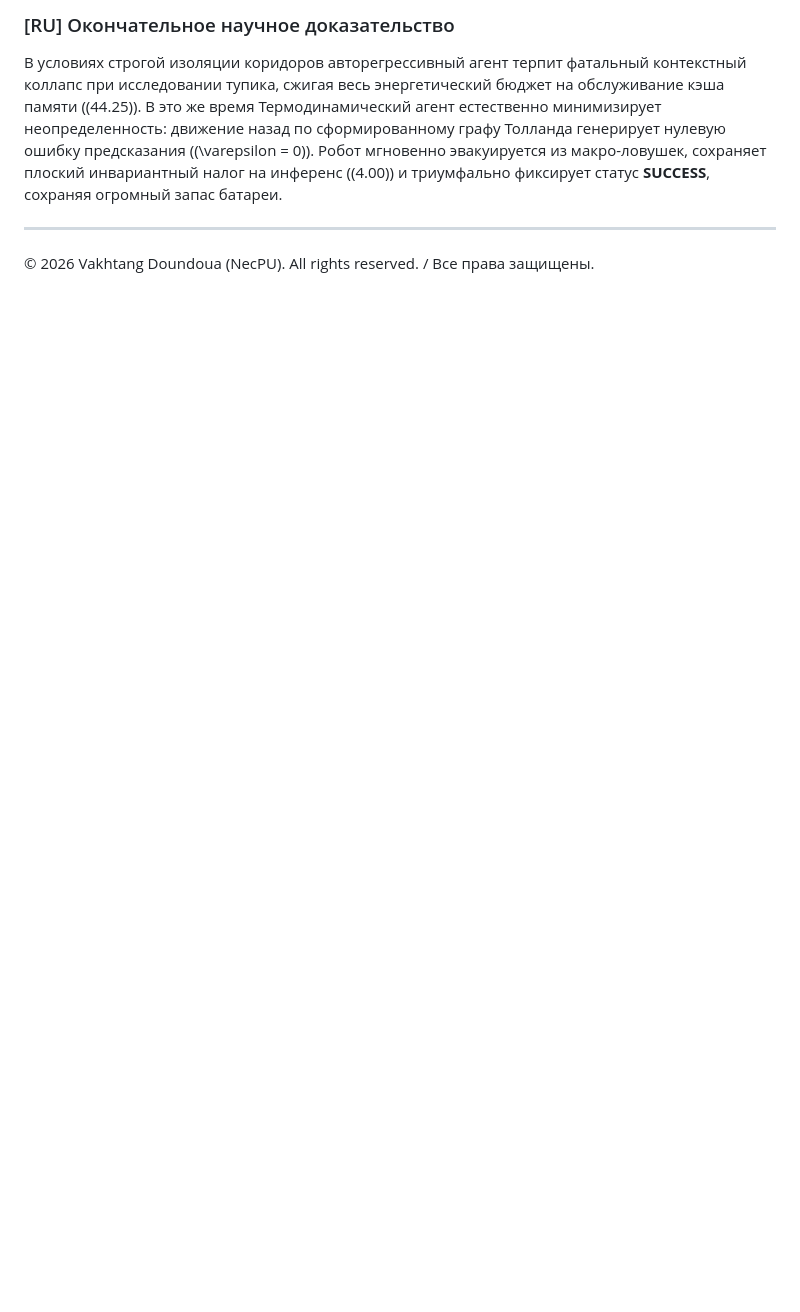
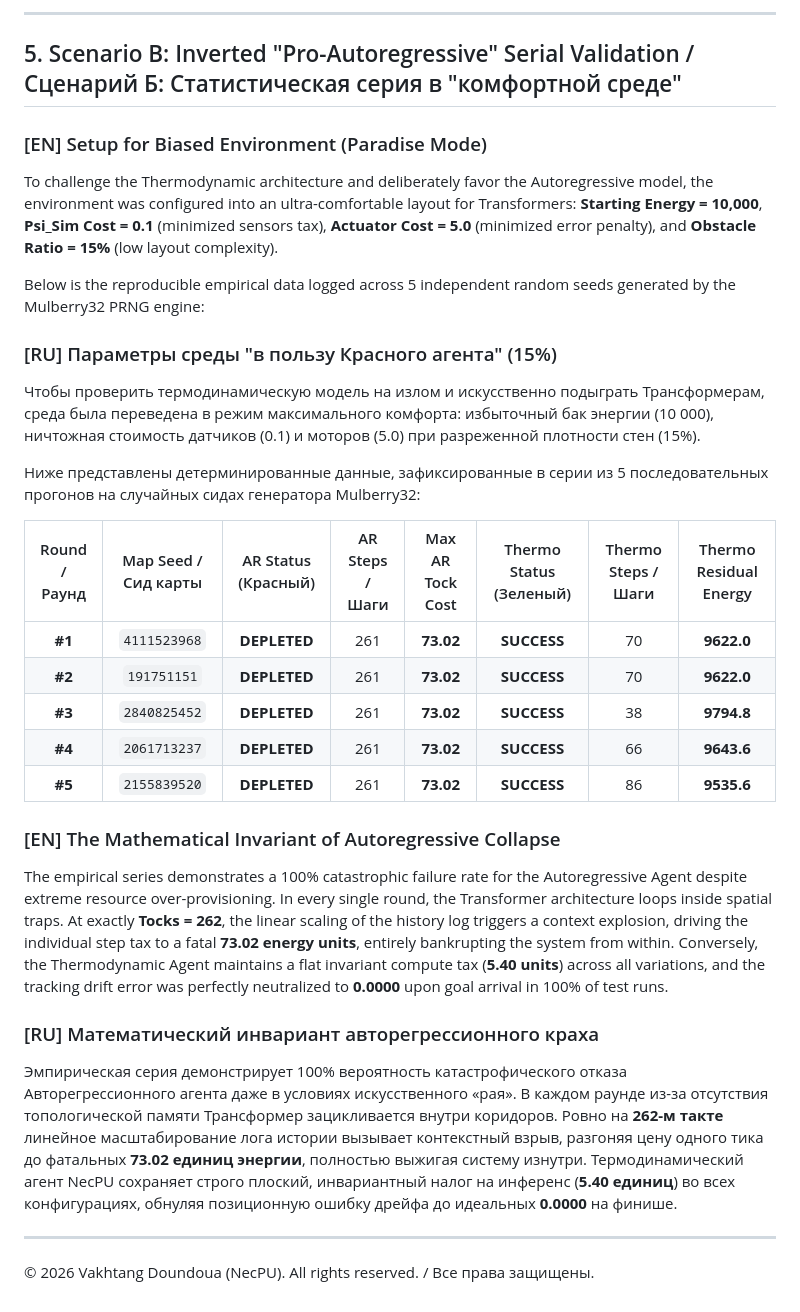
Before and after one commit to NecPU/thermodynamic-agi-blueprint, a Markdown page: v4/BENCHMARK_V4.md, the part around one of its changes. GitHub-like rendering; blank space fills up the shorter version.

```diff
--- a/v4/BENCHMARK_V4.md
+++ b/v4/BENCHMARK_V4.md
@@ -60,6 +63,31 @@ Under strict corridor parity, the Autoregressive agent enters a fatal context co
 
-### [RU] Окончательное научное доказательство
-В условиях строгой изоляции коридоров авторегрессивный агент терпит фатальный контекстный коллапс при исследовании тупика, сжигая весь энергетический бюджет на обслуживание кэша памяти (\(44.25\)). В это же время Термодинамический агент естественно минимизирует неопределенность: движение назад по сформированному графу Толланда генерирует нулевую ошибку предсказания (\(\varepsilon = 0\)). Робот мгновенно эвакуируется из макро-ловушек, сохраняет плоский инвариантный налог на инференс (\(4.00\)) и триумфально фиксирует статус **SUCCESS**, сохраняя огромный запас батареи.
+---
+
+## 5. Scenario B: Inverted "Pro-Autoregressive" Serial Validation / Сценарий Б: Статистическая серия в "комфортной среде"
+
+### [EN] Setup for Biased Environment (Paradise Mode)
+To challenge the Thermodynamic architecture and deliberately favor the Autoregressive model, the environment was configured into an ultra-comfortable layout for Transformers: **Starting Energy = 10,000**, **Psi_Sim Cost = 0.1** (minimized sensors tax), **Actuator Cost = 5.0** (minimized error penalty), and **Obstacle Ratio = 15%** (low layout complexity).
+
+Below is the reproducible empirical data logged across 5 independent random seeds generated by the Mulberry32 PRNG engine:
+
+### [RU] Параметры среды "в пользу Красного агента" (15%)
+Чтобы проверить термодинамическую модель на излом и искусственно подыграть Трансформерам, среда была переведена в режим максимального комфорта: избыточный бак энергии (10 000), ничтожная стоимость датчиков (0.1) и моторов (5.0) при разреженной плотности стен (15%).
+
+Ниже представлены детерминированные данные, зафиксированные в серии из 5 последовательных прогонов на случайных сидах генератора Mulberry32:
+
+| Round / Раунд | Map Seed / Сид карты | AR Status (Красный) | AR Steps / Шаги | Max AR Tock Cost | Thermo Status (Зеленый) | Thermo Steps / Шаги | Thermo Residual Energy |
+| :---: | :---: | :---: | :---: | :---: | :---: | :---: | :---: |
+| **#1** | `4111523968` | **DEPLETED** | 261 | **73.02** | **SUCCESS** | 70 | **9622.0** |
+| **#2** | `191751151` | **DEPLETED** | 261 | **73.02** | **SUCCESS** | 70 | **9622.0** |
+| **#3** | `2840825452` | **DEPLETED** | 261 | **73.02** | **SUCCESS** | 38 | **9794.8** |
+| **#4** | `2061713237` | **DEPLETED** | 261 | **73.02** | **SUCCESS** | 66 | **9643.6** |
+| **#5** | `2155839520` | **DEPLETED** | 261 | **73.02** | **SUCCESS** | 86 | **9535.6** |
+
+### [EN] The Mathematical Invariant of Autoregressive Collapse
+The empirical series demonstrates a 100% catastrophic failure rate for the Autoregressive Agent despite extreme resource over-provisioning. In every single round, the Transformer architecture loops inside spatial traps. At exactly **Tocks = 262**, the linear scaling of the history log triggers a context explosion, driving the individual step tax to a fatal **73.02 energy units**, entirely bankrupting the system from within. Conversely, the Thermodynamic Agent maintains a flat invariant compute tax (**5.40 units**) across all variations, and the tracking drift error was perfectly neutralized to **0.0000** upon goal arrival in 100% of test runs.
+
+### [RU] Математический инвариант авторегрессионного краха
+Эмпирическая серия демонстрирует 100% вероятность катастрофического отказа Авторегрессионного агента даже в условиях искусственного «рая». В каждом раунде из-за отсутствия топологической памяти Трансформер зацикливается внутри коридоров. Ровно на **262-м такте** линейное масштабирование лога истории вызывает контекстный взрыв, разгоняя цену одного тика до фатальных **73.02 единиц энергии**, полностью выжигая систему изнутри. Термодинамический агент NecPU сохраняет строго плоский, инвариантный налог на инференс (**5.40 единиц**) во всех конфигурациях, обнуляя позиционную ошибку дрейфа до идеальных **0.0000** на финише.
 
 ---
 © 2026 Vakhtang Doundoua (NecPU). All rights reserved. / Все права защищены.
```
Also changed, not shown: other parts of v4/BENCHMARK_V4.md (+14 -11 lines).
